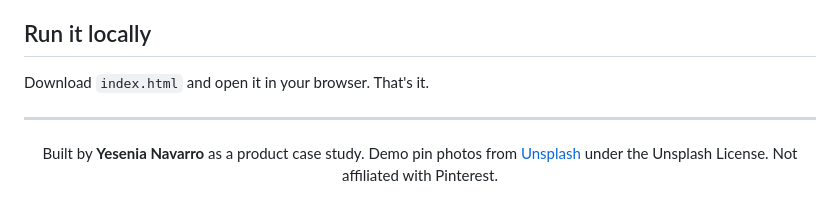
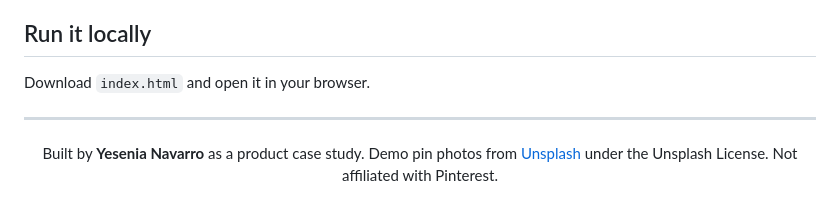
Before and after one commit to yeseniananneliza/Closet-Match, a Markdown page: README.md, the part around the change. Drawn GitHub-style.

```diff
--- a/README.md
+++ b/README.md
@@ -96,7 +96,7 @@ flowchart LR
 
 ## Run it locally
 
-Download `index.html` and open it in your browser. That's it.
+Download `index.html` and open it in your browser.
 
 ---
 
```
